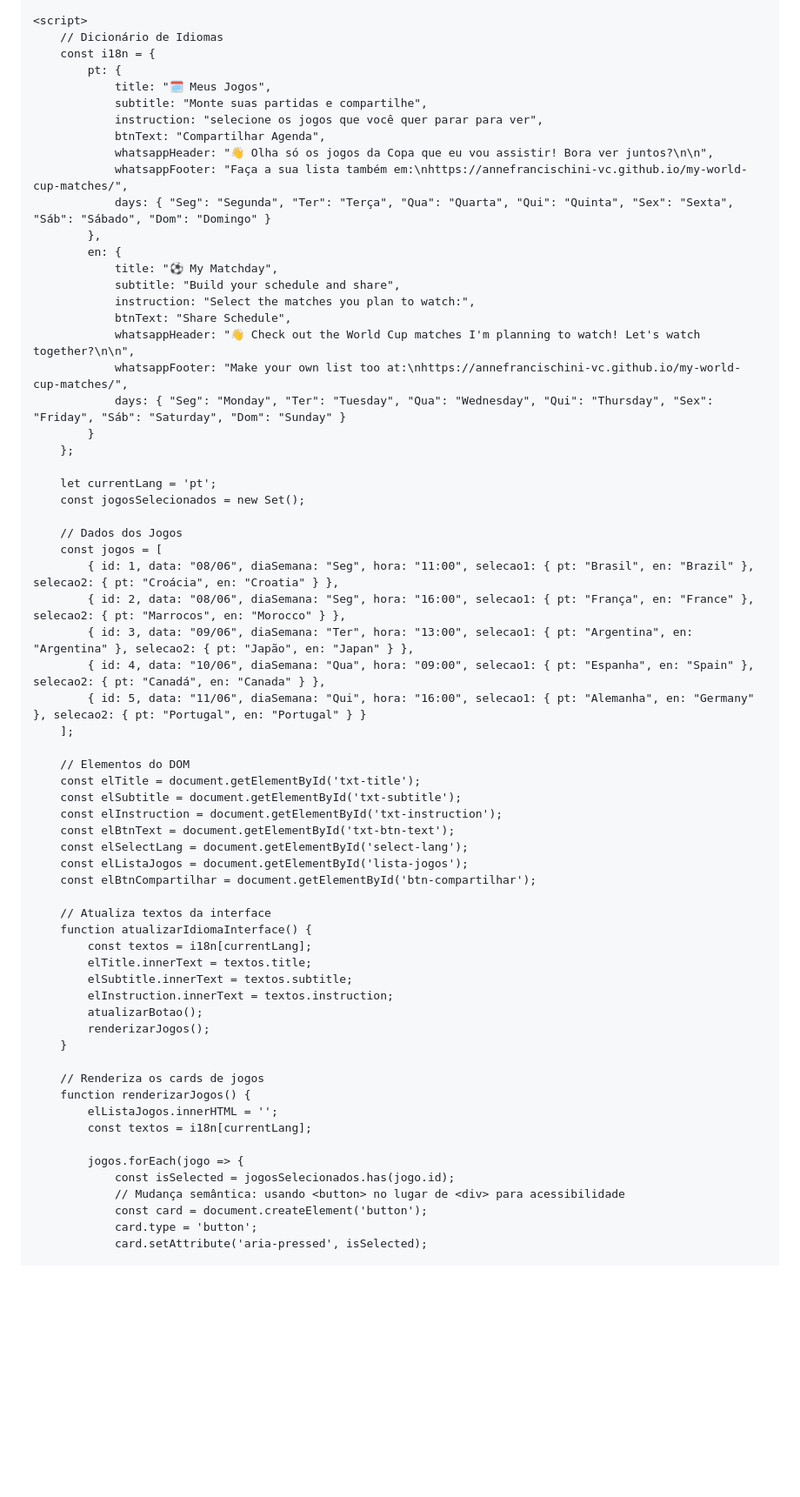
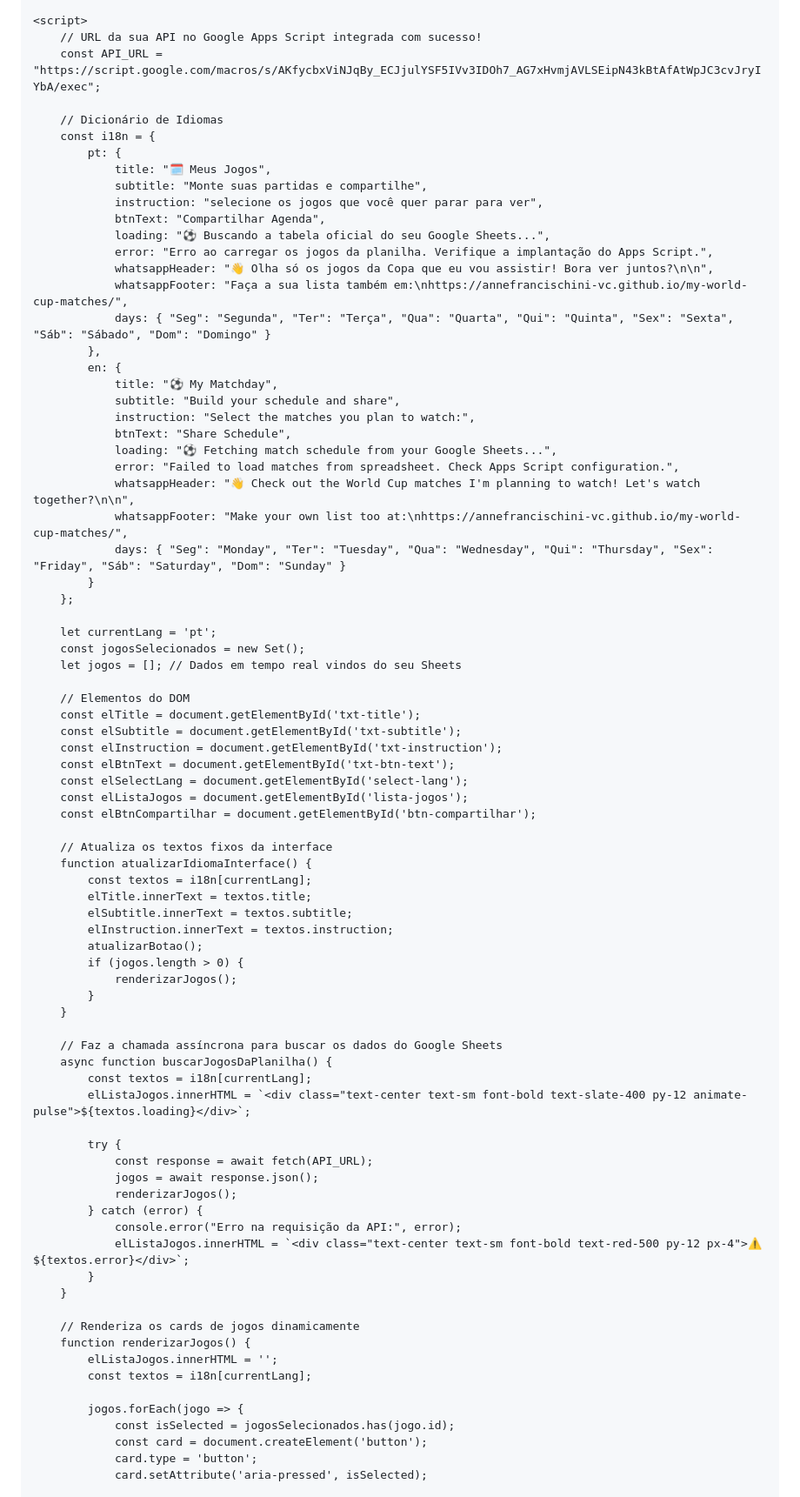
Before and after one commit to annefrancischini-vc/my-world-cup-matches, a Markdown page: index.md, the part around one of its changes. Shown at 87% size. Drawn GitHub-style; blank space fills up the shorter version.

```diff
--- a/index.md
+++ b/index.md
@@ -66,6 +66,9 @@
     </div>
 
     <script>
+        // URL da sua API no Google Apps Script integrada com sucesso!
+        const API_URL = "https://script.google.com/macros/s/AKfycbxViNJqBy_ECJjulYSF5IVv3IDOh7_AG7xHvmjAVLSEipN43kBtAfAtWpJC3cvJryIYbA/exec";
+
         // Dicionário de Idiomas
         const i18n = {
             pt: {
@@ -73,6 +76,8 @@
                 subtitle: "Monte suas partidas e compartilhe",
                 instruction: "selecione os jogos que você quer parar para ver",
                 btnText: "Compartilhar Agenda",
+                loading: "⚽ Buscando a tabela oficial do seu Google Sheets...",
+                error: "Erro ao carregar os jogos da planilha. Verifique a implantação do Apps Script.",
                 whatsappHeader: "👋 Olha só os jogos da Copa que eu vou assistir! Bora ver juntos?\n\n",
                 whatsappFooter: "Faça a sua lista também em:\nhttps://annefrancischini-vc.github.io/my-world-cup-matches/",
                 days: { "Seg": "Segunda", "Ter": "Terça", "Qua": "Quarta", "Qui": "Quinta", "Sex": "Sexta", "Sáb": "Sábado", "Dom": "Domingo" }
@@ -82,6 +87,8 @@
                 subtitle: "Build your schedule and share",
                 instruction: "Select the matches you plan to watch:",
                 btnText: "Share Schedule",
+                loading: "⚽ Fetching match schedule from your Google Sheets...",
+                error: "Failed to load matches from spreadsheet. Check Apps Script configuration.",
                 whatsappHeader: "👋 Check out the World Cup matches I'm planning to watch! Let's watch together?\n\n",
                 whatsappFooter: "Make your own list too at:\nhttps://annefrancischini-vc.github.io/my-world-cup-matches/",
                 days: { "Seg": "Monday", "Ter": "Tuesday", "Qua": "Wednesday", "Qui": "Thursday", "Sex": "Friday", "Sáb": "Saturday", "Dom": "Sunday" }
@@ -90,15 +97,7 @@
 
         let currentLang = 'pt';
         const jogosSelecionados = new Set();
-
-        // Dados dos Jogos
-        const jogos = [
-            { id: 1, data: "08/06", diaSemana: "Seg", hora: "11:00", selecao1: { pt: "Brasil", en: "Brazil" }, selecao2: { pt: "Croácia", en: "Croatia" } },
-            { id: 2, data: "08/06", diaSemana: "Seg", hora: "16:00", selecao1: { pt: "França", en: "France" }, selecao2: { pt: "Marrocos", en: "Morocco" } },
-            { id: 3, data: "09/06", diaSemana: "Ter", hora: "13:00", selecao1: { pt: "Argentina", en: "Argentina" }, selecao2: { pt: "Japão", en: "Japan" } },
-            { id: 4, data: "10/06", diaSemana: "Qua", hora: "09:00", selecao1: { pt: "Espanha", en: "Spain" }, selecao2: { pt: "Canadá", en: "Canada" } },
-            { id: 5, data: "11/06", diaSemana: "Qui", hora: "16:00", selecao1: { pt: "Alemanha", en: "Germany" }, selecao2: { pt: "Portugal", en: "Portugal" } }
-        ];
+        let jogos = []; // Dados em tempo real vindos do seu Sheets
 
         // Elementos do DOM
         const elTitle = document.getElementById('txt-title');
@@ -109,24 +108,40 @@
         const elListaJogos = document.getElementById('lista-jogos');
         const elBtnCompartilhar = document.getElementById('btn-compartilhar');
 
-        // Atualiza textos da interface
+        // Atualiza os textos fixos da interface
         function atualizarIdiomaInterface() {
             const textos = i18n[currentLang];
             elTitle.innerText = textos.title;
             elSubtitle.innerText = textos.subtitle;
             elInstruction.innerText = textos.instruction;
             atualizarBotao();
-            renderizarJogos();
+            if (jogos.length > 0) {
+                renderizarJogos();
+            }
         }
 
-        // Renderiza os cards de jogos
+        // Faz a chamada assíncrona para buscar os dados do Google Sheets
+        async function buscarJogosDaPlanilha() {
+            const textos = i18n[currentLang];
+            elListaJogos.innerHTML = `<div class="text-center text-sm font-bold text-slate-400 py-12 animate-pulse">${textos.loading}</div>`;
+
+            try {
+                const response = await fetch(API_URL);
+                jogos = await response.json();
+                renderizarJogos();
+            } catch (error) {
+                console.error("Erro na requisição da API:", error);
+                elListaJogos.innerHTML = `<div class="text-center text-sm font-bold text-red-500 py-12 px-4">⚠️ ${textos.error}</div>`;
+            }
+        }
+
+        // Renderiza os cards de jogos dinamicamente
         function renderizarJogos() {
             elListaJogos.innerHTML = '';
             const textos = i18n[currentLang];
 
             jogos.forEach(jogo => {
                 const isSelected = jogosSelecionados.has(jogo.id);
-                // Mudança semântica: usando <button> no lugar de <div> para acessibilidade
                 const card = document.createElement('button');
                 card.type = 'button';
                 card.setAttribute('aria-pressed', isSelected);
```
Also changed, not shown: other parts of index.md (+15 -6 lines).
